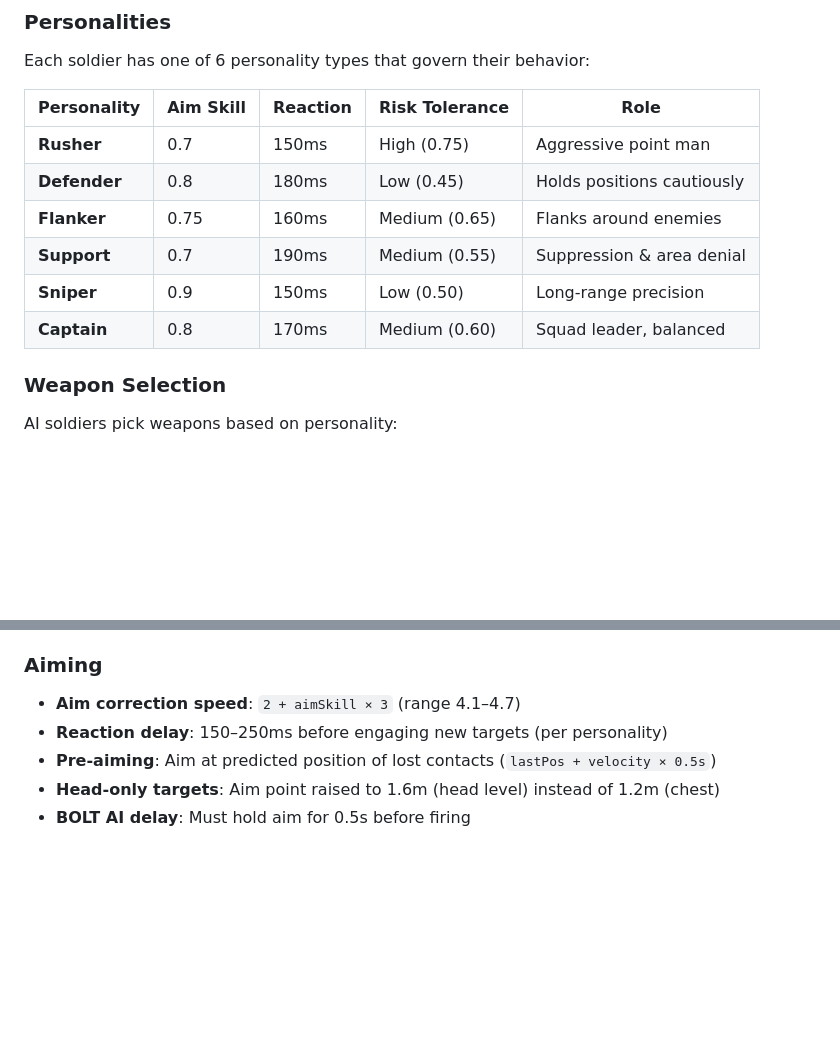
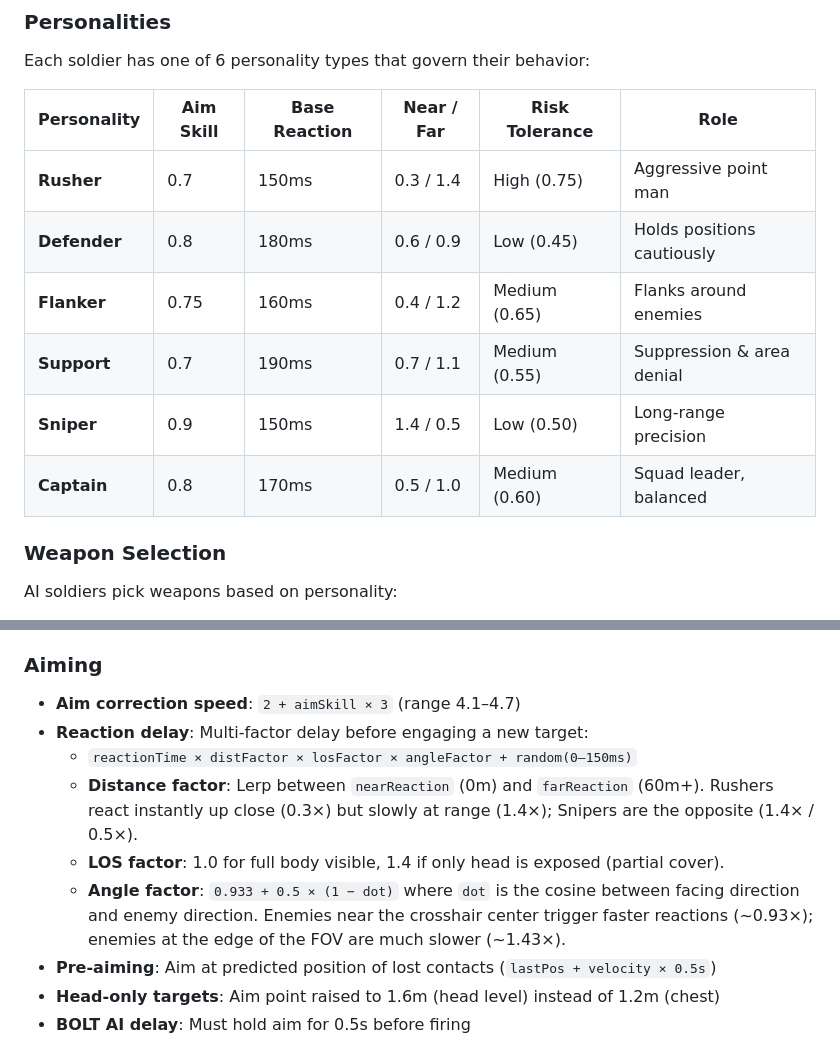
Before and after one commit to wwwang176/island-conquest, a Markdown page: README.md, 2 parts joined by grey strips. GitHub-like rendering; blank space fills up the shorter version.

```diff
--- a/README.md
+++ b/README.md
@@ -181,14 +181,14 @@ Each team has **15 soldiers** organized into **5 squads of 3**:
 
 Each soldier has one of 6 personality types that govern their behavior:
 
-| Personality | Aim Skill | Reaction | Risk Tolerance | Role |
-|-------------|-----------|----------|----------------|------|
-| **Rusher** | 0.7 | 150ms | High (0.75) | Aggressive point man |
-| **Defender** | 0.8 | 180ms | Low (0.45) | Holds positions cautiously |
-| **Flanker** | 0.75 | 160ms | Medium (0.65) | Flanks around enemies |
-| **Support** | 0.7 | 190ms | Medium (0.55) | Suppression & area denial |
-| **Sniper** | 0.9 | 150ms | Low (0.50) | Long-range precision |
-| **Captain** | 0.8 | 170ms | Medium (0.60) | Squad leader, balanced |
+| Personality | Aim Skill | Base Reaction | Near / Far | Risk Tolerance | Role |
+|-------------|-----------|---------------|------------|----------------|------|
+| **Rusher** | 0.7 | 150ms | 0.3 / 1.4 | High (0.75) | Aggressive point man |
+| **Defender** | 0.8 | 180ms | 0.6 / 0.9 | Low (0.45) | Holds positions cautiously |
+| **Flanker** | 0.75 | 160ms | 0.4 / 1.2 | Medium (0.65) | Flanks around enemies |
+| **Support** | 0.7 | 190ms | 0.7 / 1.1 | Medium (0.55) | Suppression & area denial |
+| **Sniper** | 0.9 | 150ms | 1.4 / 0.5 | Low (0.50) | Long-range precision |
+| **Captain** | 0.8 | 170ms | 0.5 / 1.0 | Medium (0.60) | Squad leader, balanced |
 
 ### Weapon Selection
 
@@ -237,7 +237,11 @@ Scan parameters: 80m max range, 120° forward cone.
 ### Aiming
 
 - **Aim correction speed**: `2 + aimSkill × 3` (range 4.1–4.7)
-- **Reaction delay**: 150–250ms before engaging new targets (per personality)
+- **Reaction delay**: Multi-factor delay before engaging a new target:
+  - `reactionTime × distFactor × losFactor × angleFactor + random(0–150ms)`
+  - **Distance factor**: Lerp between `nearReaction` (0m) and `farReaction` (60m+). Rushers react instantly up close (0.3×) but slowly at range (1.4×); Snipers are the opposite (1.4× / 0.5×).
+  - **LOS factor**: 1.0 for full body visible, 1.4 if only head is exposed (partial cover).
+  - **Angle factor**: `0.933 + 0.5 × (1 − dot)` where `dot` is the cosine between facing direction and enemy direction. Enemies near the crosshair center trigger faster reactions (~0.93×); enemies at the edge of the FOV are much slower (~1.43×).
 - **Pre-aiming**: Aim at predicted position of lost contacts (`lastPos + velocity × 0.5s`)
 - **Head-only targets**: Aim point raised to 1.6m (head level) instead of 1.2m (chest)
 - **BOLT AI delay**: Must hold aim for 0.5s before firing
```
Also changed, not shown: README.zh-TW.md (+13 -9 lines).
